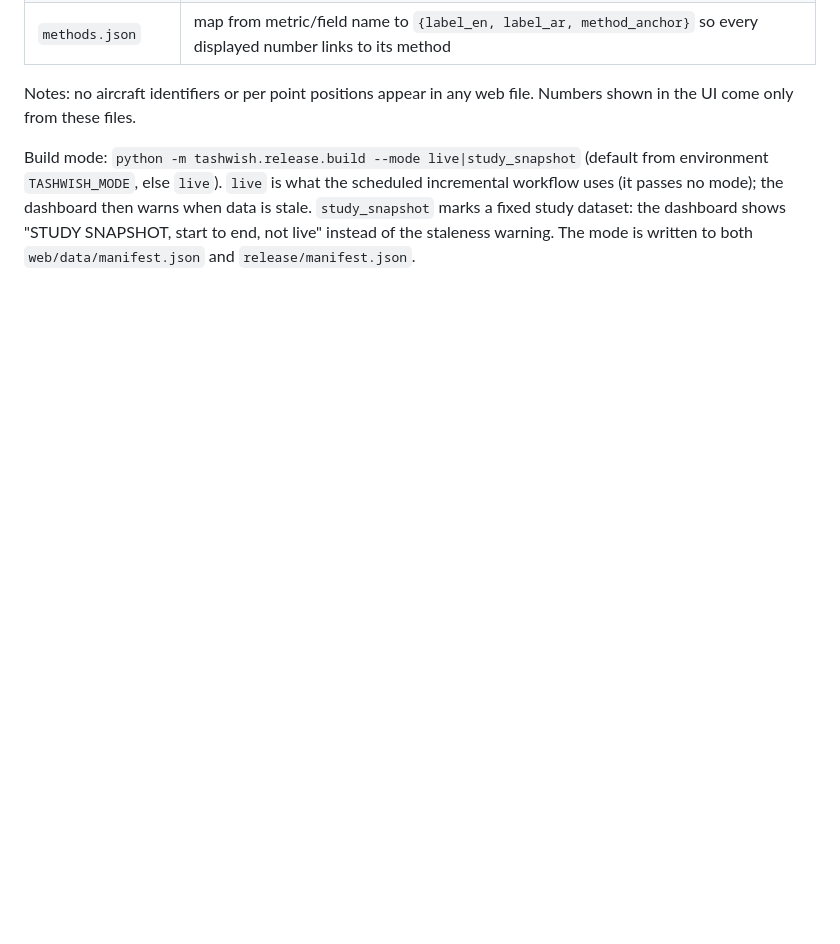
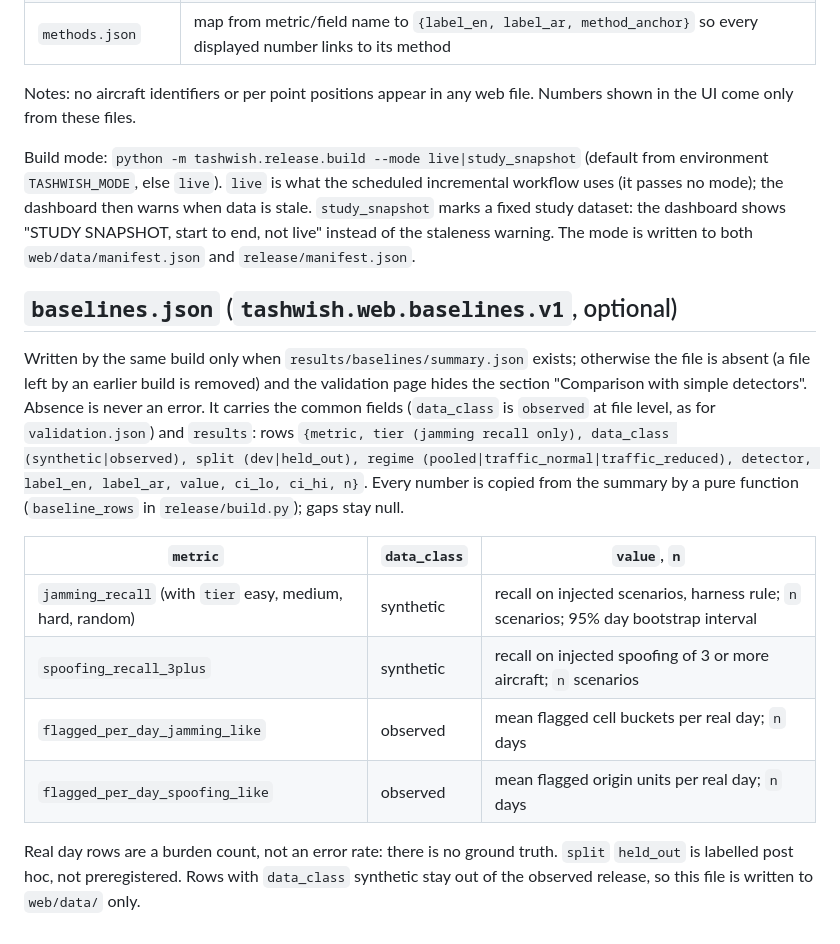
Before and after one commit to hudasol/tashwish, a Markdown page: docs/WEB_DATA_CONTRACT.md, the part around the change. Drawn GitHub-style; blank space fills up the shorter version.

Commit message:
Docs: describe baselines.json in the web data contract

```diff
--- a/docs/WEB_DATA_CONTRACT.md
+++ b/docs/WEB_DATA_CONTRACT.md
@@ -22,3 +22,21 @@ Build mode: `python -m tashwish.release.build --mode live|study_snapshot` (defau
 `live` is what the scheduled incremental workflow uses (it passes no mode); the dashboard then warns when data is stale.
 `study_snapshot` marks a fixed study dataset: the dashboard shows "STUDY SNAPSHOT, start to end, not live" instead of the
 staleness warning. The mode is written to both `web/data/manifest.json` and `release/manifest.json`.
+
+## `baselines.json` (`tashwish.web.baselines.v1`, optional)
+
+Written by the same build only when `results/baselines/summary.json` exists; otherwise the file is absent (a file left by an
+earlier build is removed) and the validation page hides the section "Comparison with simple detectors". Absence is never an
+error. It carries the common fields (`data_class` is `observed` at file level, as for `validation.json`) and `results`: rows
+`{metric, tier (jamming recall only), data_class (synthetic|observed), split (dev|held_out), regime (pooled|traffic_normal|traffic_reduced), detector, label_en, label_ar, value, ci_lo, ci_hi, n}`.
+Every number is copied from the summary by a pure function (`baseline_rows` in `release/build.py`); gaps stay null.
+
+| `metric` | `data_class` | `value`, `n` |
+|---|---|---|
+| `jamming_recall` (with `tier` easy, medium, hard, random) | synthetic | recall on injected scenarios, harness rule; `n` scenarios; 95% day bootstrap interval |
+| `spoofing_recall_3plus` | synthetic | recall on injected spoofing of 3 or more aircraft; `n` scenarios |
+| `flagged_per_day_jamming_like` | observed | mean flagged cell buckets per real day; `n` days |
+| `flagged_per_day_spoofing_like` | observed | mean flagged origin units per real day; `n` days |
+
+Real day rows are a burden count, not an error rate: there is no ground truth. `split` `held_out` is labelled post hoc, not
+preregistered. Rows with `data_class` synthetic stay out of the observed release, so this file is written to `web/data/` only.
```
